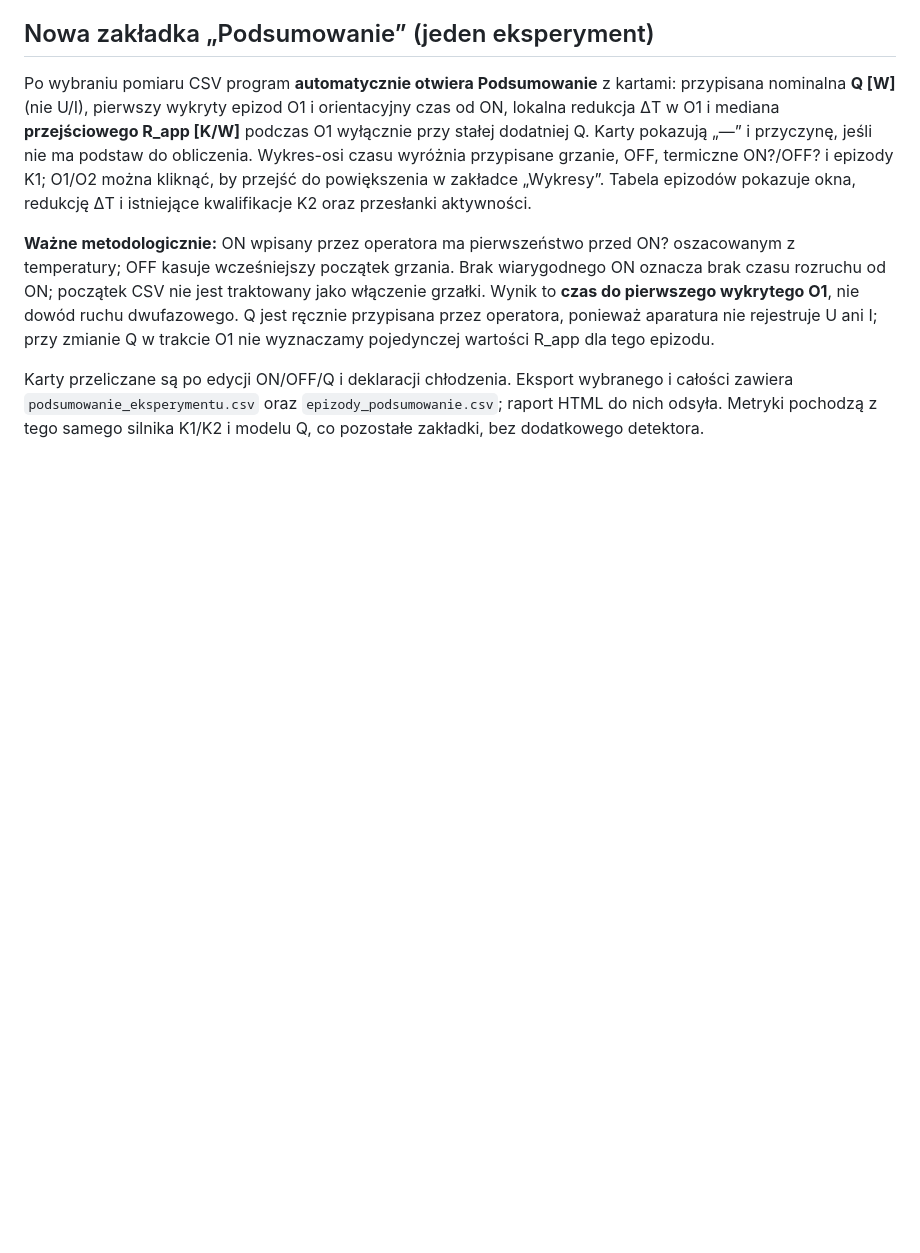
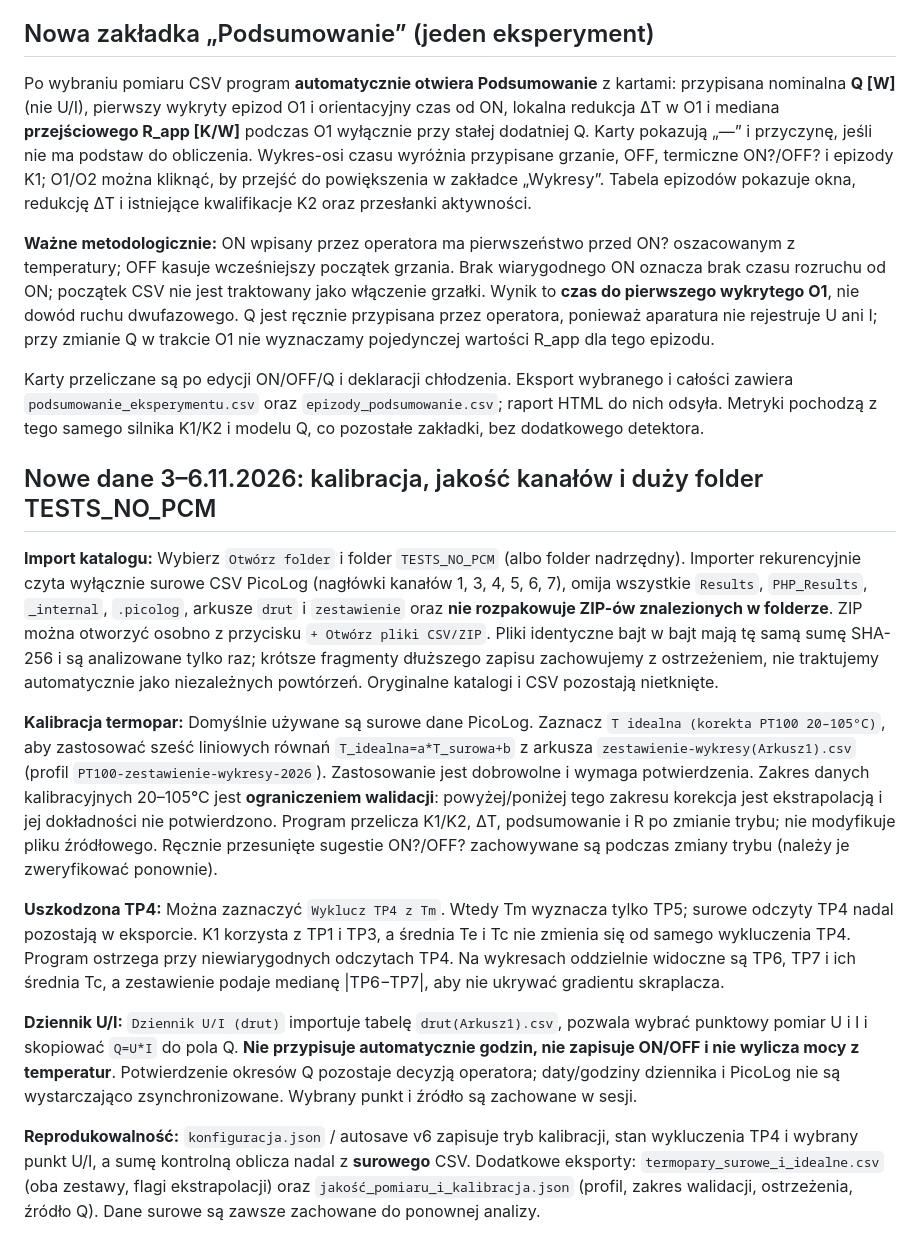
Before and after one commit to MateuszBock0/3DPHPanalyzer, a Markdown page: README.md, the part around the change. GitHub-like rendering; blank space fills up the shorter version.

Commit message:
docs: TESTS_NO_PCM ingestion, traceable thermocouple correction, U/I diary and uncertainty notes

```diff
--- a/README.md
+++ b/README.md
@@ -152,3 +152,16 @@ Po wybraniu pomiaru CSV program **automatycznie otwiera Podsumowanie** z kartami
 **Ważne metodologicznie:** ON wpisany przez operatora ma pierwszeństwo przed ON? oszacowanym z temperatury; OFF kasuje wcześniejszy początek grzania. Brak wiarygodnego ON oznacza brak czasu rozruchu od ON; początek CSV nie jest traktowany jako włączenie grzałki. Wynik to **czas do pierwszego wykrytego O1**, nie dowód ruchu dwufazowego. Q jest ręcznie przypisana przez operatora, ponieważ aparatura nie rejestruje U ani I; przy zmianie Q w trakcie O1 nie wyznaczamy pojedynczej wartości R_app dla tego epizodu.
 
 Karty przeliczane są po edycji ON/OFF/Q i deklaracji chłodzenia. Eksport wybranego i całości zawiera `podsumowanie_eksperymentu.csv` oraz `epizody_podsumowanie.csv`; raport HTML do nich odsyła. Metryki pochodzą z tego samego silnika K1/K2 i modelu Q, co pozostałe zakładki, bez dodatkowego detektora.
+
+
+## Nowe dane 3–6.11.2026: kalibracja, jakość kanałów i duży folder TESTS_NO_PCM
+
+**Import katalogu:** Wybierz `Otwórz folder` i folder `TESTS_NO_PCM` (albo folder nadrzędny). Importer rekurencyjnie czyta wyłącznie surowe CSV PicoLog (nagłówki kanałów 1, 3, 4, 5, 6, 7), omija wszystkie `Results`, `PHP_Results`, `_internal`, `.picolog`, arkusze `drut` i `zestawienie` oraz **nie rozpakowuje ZIP-ów znalezionych w folderze**. ZIP można otworzyć osobno z przycisku `+ Otwórz pliki CSV/ZIP`. Pliki identyczne bajt w bajt mają tę samą sumę SHA-256 i są analizowane tylko raz; krótsze fragmenty dłuższego zapisu zachowujemy z ostrzeżeniem, nie traktujemy automatycznie jako niezależnych powtórzeń. Oryginalne katalogi i CSV pozostają nietknięte.
+
+**Kalibracja termopar:** Domyślnie używane są surowe dane PicoLog. Zaznacz `T idealna (korekta PT100 20–105°C)`, aby zastosować sześć liniowych równań `T_idealna=a*T_surowa+b` z arkusza `zestawienie-wykresy(Arkusz1).csv` (profil `PT100-zestawienie-wykresy-2026`). Zastosowanie jest dobrowolne i wymaga potwierdzenia. Zakres danych kalibracyjnych 20–105°C jest **ograniczeniem walidacji**: powyżej/poniżej tego zakresu korekcja jest ekstrapolacją i jej dokładności nie potwierdzono. Program przelicza K1/K2, ΔT, podsumowanie i R po zmianie trybu; nie modyfikuje pliku źródłowego. Ręcznie przesunięte sugestie ON?/OFF? zachowywane są podczas zmiany trybu (należy je zweryfikować ponownie).
+
+**Uszkodzona TP4:** Można zaznaczyć `Wyklucz TP4 z Tm`. Wtedy Tm wyznacza tylko TP5; surowe odczyty TP4 nadal pozostają w eksporcie. K1 korzysta z TP1 i TP3, a średnia Te i Tc nie zmienia się od samego wykluczenia TP4. Program ostrzega przy niewiarygodnych odczytach TP4. Na wykresach oddzielnie widoczne są TP6, TP7 i ich średnia Tc, a zestawienie podaje medianę |TP6−TP7|, aby nie ukrywać gradientu skraplacza.
+
+**Dziennik U/I:** `Dziennik U/I (drut)` importuje tabelę `drut(Arkusz1).csv`, pozwala wybrać punktowy pomiar U i I i skopiować `Q=U*I` do pola Q. **Nie przypisuje automatycznie godzin, nie zapisuje ON/OFF i nie wylicza mocy z temperatur**. Potwierdzenie okresów Q pozostaje decyzją operatora; daty/godziny dziennika i PicoLog nie są wystarczająco zsynchronizowane. Wybrany punkt i źródło są zachowane w sesji.
+
+**Reprodukowalność:** `konfiguracja.json` / autosave v6 zapisuje tryb kalibracji, stan wykluczenia TP4 i wybrany punkt U/I, a sumę kontrolną oblicza nadal z **surowego** CSV. Dodatkowe eksporty: `termopary_surowe_i_idealne.csv` (oba zestawy, flagi ekstrapolacji) oraz `jakość_pomiaru_i_kalibracja.json` (profil, zakres walidacji, ostrzeżenia, źródło Q). Dane surowe są zawsze zachowane do ponownej analizy.
```
